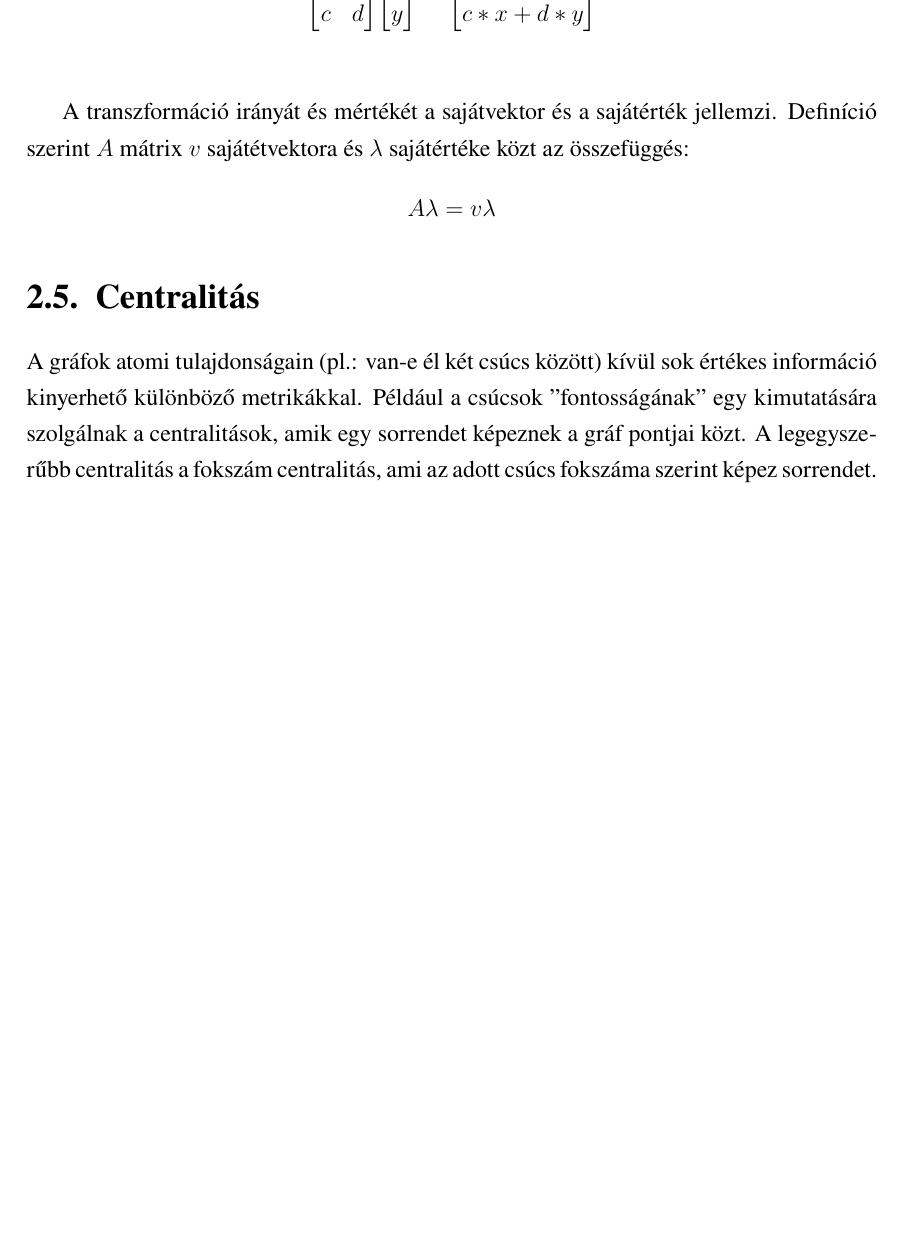
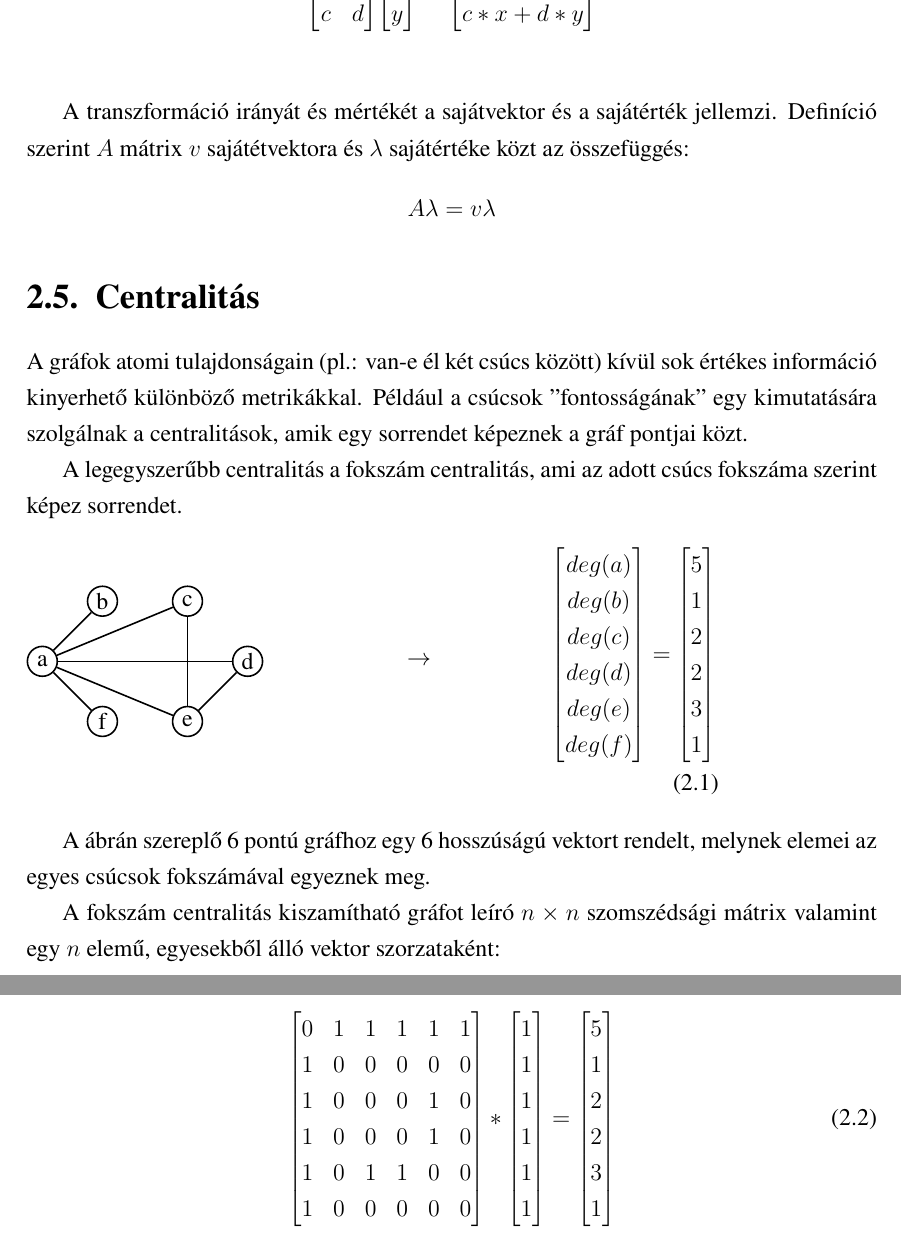
Before and after one commit to DevidAbt/Thesis, a LaTeX thesis (doc/src/szakdolgozat.tex): part of page 9 of 13 before the commit and two parts of pages 9 and 10 of 14 after it, the two joined at a grey line, cut so that both start at the same text, the shorter picture padded with empty space. Compiled offline with LuaLaTeX.

Commit message:
Added Centralities section

```diff
--- a/doc/src/szakdolgozat.tex
+++ b/doc/src/szakdolgozat.tex
@@ -44,6 +44,8 @@
 \DeclareFieldFormat{urldate}{Látogatás:}
 
 \usepackage{amsmath}
+
+\usepackage{multicol}
 
 % Egyéni színek
 \definecolor{codegreen}{rgb}{0,0.6,0}
@@ -367,7 +369,99 @@ Definíció szerint $A$ mátrix $v$ sajátétvektora és $\lambda$ sajátérték
 
 
 \section{Centralitás}
-A gráfok atomi tulajdonságain (pl.: van-e él két csúcs között) kívül sok értékes információ kinyerhető különböző metrikákkal. Például a csúcsok "fontosságának" egy kimutatására szolgálnak a centralitások, amik egy sorrendet képeznek a gráf pontjai közt. A legegyszerűbb centralitás a fokszám centralitás, ami az adott csúcs fokszáma szerint képez sorrendet.
+A gráfok atomi tulajdonságain (pl.: van-e él két csúcs között) kívül sok értékes információ kinyerhető különböző metrikákkal.
+Például a csúcsok "fontosságának" egy kimutatására szolgálnak a centralitások, amik egy sorrendet képeznek a gráf pontjai közt.
+
+A legegyszerűbb centralitás a fokszám centralitás, ami az adott csúcs fokszáma szerint képez sorrendet.
+
+
+\noindent
+\begin{minipage}[c]{0.4\linewidth}
+
+\begin{tikzpicture}[node distance=15mm, inner sep=0pt, minimum size=15pt, thick, main/.style = {draw, circle}]
+	\node[main] (1) {a};
+	\node[main] (2) [above right of=1] {b};
+	\node[main] (3) [right of=2] {c};
+	\node[main] (4) [below right of=3] {d};
+	\node[main] (5) [below left of=4] {e};
+	\node[main] (6) [left of=5] {f};
+	\draw (1) -- (2);
+	\draw (1) -- (3);
+	\draw (1) -- (4);
+	\draw (1) -- (5);
+	\draw (1) -- (6);
+	\draw (3) -- (5);
+	\draw (4) -- (5);
+\end{tikzpicture}
+
+\end{minipage}
+% \columnbreak
+\noindent
+\begin{minipage}[c]{0.2\linewidth}
+
+\hspace{0.5cm}
+$\rightarrow$
+
+\end{minipage}
+% \columnbreak
+\begin{minipage}[c]{0.2\linewidth}
+
+\begin{align}
+	\begin{bmatrix}
+		deg(a)\\
+		deg(b)\\
+		deg(c)\\
+		deg(d)\\
+		deg(e)\\
+		deg(f)
+	\end{bmatrix}
+	=
+	\begin{bmatrix}
+		5\\
+		1\\
+		2\\
+		2\\
+		3\\
+		1
+	\end{bmatrix}
+\end{align}
+
+\end{minipage}
+
+\vspace{0.5cm}
+
+A ábrán szereplő 6 pontú gráfhoz egy 6 hosszúságú vektort rendelt, melynek elemei az egyes csúcsok fokszámával egyeznek meg.
+
+A fokszám centralitás kiszamítható gráfot leíró $n \times n$ szomszédsági mátrix valamint egy $n$ elemű, egyesekből álló vektor szorzataként:
+
+\begin{align}
+	\begin{bmatrix}
+		0 & 1 & 1 & 1 & 1 & 1 \\
+		1 & 0 & 0 & 0 & 0 & 0 \\
+		1 & 0 & 0 & 0 & 1 & 0 \\
+		1 & 0 & 0 & 0 & 1 & 0 \\
+		1 & 0 & 1 & 1 & 0 & 0 \\
+		1 & 0 & 0 & 0 & 0 & 0 \\
+	\end{bmatrix}
+	*
+	\begin{bmatrix}
+		1\\
+		1\\
+		1\\
+		1\\
+		1\\
+		1
+	\end{bmatrix}
+	=
+	\begin{bmatrix}
+		5\\
+		1\\
+		2\\
+		2\\
+		3\\
+		1
+	\end{bmatrix}
+\end{align}
 
 
 
```
